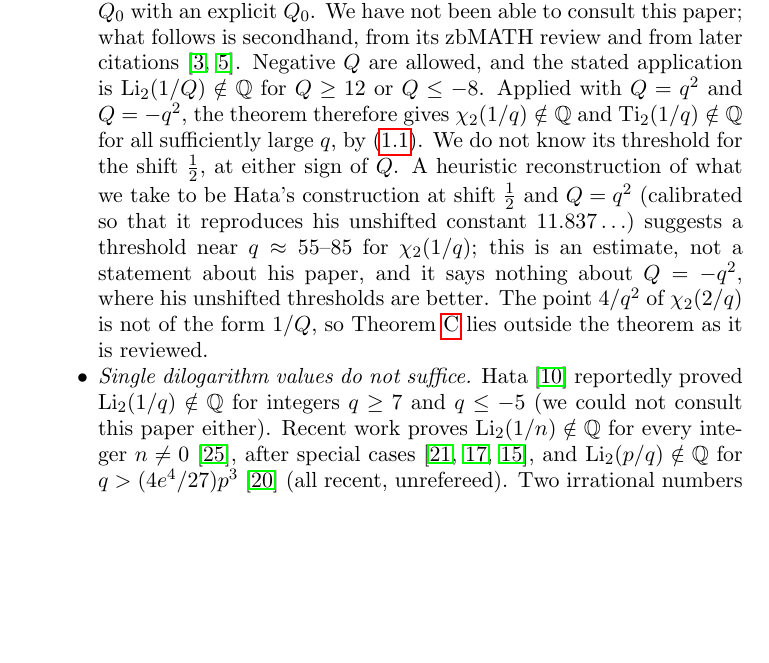
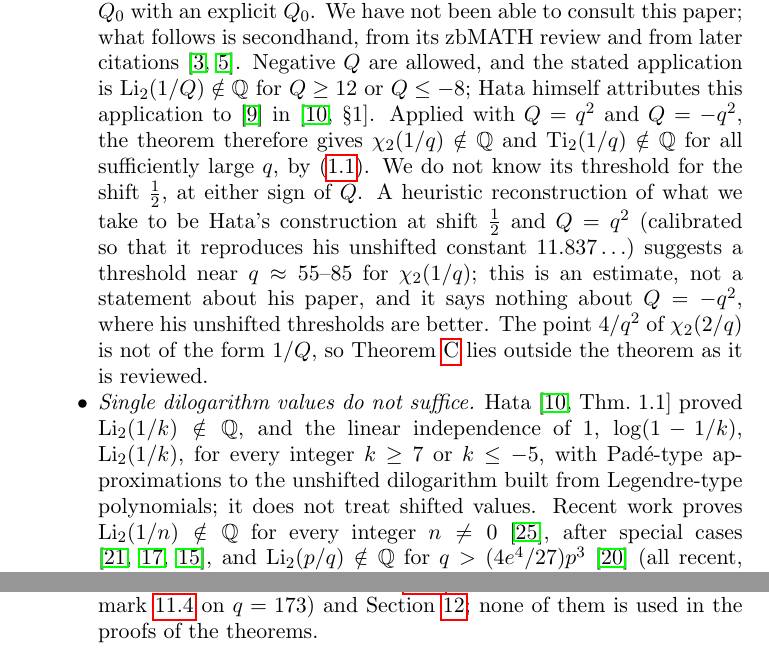
Before and after one commit to telaviv/chi2-irrationality, a LaTeX paper (paper_q/main.tex): part of page 4 of 43 before the commit and two parts of pages 4 and 38 of 43 after it, the two joined at a grey line, cut so that both start at the same text, the shorter picture padded with empty space. Compiled offline with pdfLaTeX.

Commit message:
paper_q: cite Hata 1993 firsthand (read 2026-11-12)
Trans. AMS 336 (1993), Thm 1.1: Li2(1/k) irrational (and 1, log(1-1/k), Li2(1/k) independent) for k <= -5 or k >= 7,
unshifted only. Its Sec. 1 confirms that Hata 1990 (JMPA 69) proved Li2(1/k) irrational for k <= -8 or k >= 12. No
shift-1/2 threshold, so the Hata 1990 items in HATA_TODO.md stay open.

Co-Authored-By: Claude Opus 5.5 <noreply@anthropic.com>

```diff
--- a/paper_q/main.tex
+++ b/paper_q/main.tex
@@ -139,7 +139,7 @@ rational point of size about $q^{-2}$.
   $L(\alpha_j,k_j;1/Q)$ with rational shifts $\alpha_j$, for integers $|Q|>Q_0$ with an explicit $Q_0$. We have not been
   able to consult this paper; what follows is secondhand, from its zbMATH review and from later citations
   \cite{DHK2020,DHK2022}. Negative $Q$ are allowed, and the stated application is $\Li_2(1/Q)\notin\QQ$ for $Q\ge12$
-  or $Q\le-8$. Applied with $Q=q^2$ and $Q=-q^2$, the theorem therefore gives $\chi_2(1/q)\notin\QQ$ and
+  or $Q\le-8$; Hata himself attributes this application to \cite{Hata1990} in \cite[\S1]{Hata1993}. Applied with $Q=q^2$ and $Q=-q^2$, the theorem therefore gives $\chi_2(1/q)\notin\QQ$ and
   $\Ti_2(1/q)\notin\QQ$ for all sufficiently large $q$, by \eqref{eq:lerch}. We do not know its threshold for the shift
   $\frac12$, at either sign of $Q$. A heuristic reconstruction of what we take to be Hata's construction at shift
   $\frac12$ and $Q=q^2$ (calibrated so that it reproduces his unshifted constant $11.837\ldots$) suggests a threshold
@@ -147,8 +147,10 @@ rational point of size about $q^{-2}$.
   about $Q=-q^2$, where his unshifted thresholds are better. The point $4/q^2$ of $\chi_2(2/q)$ is not of the form
   $1/Q$, so Theorem~\ref{thm:C} lies outside the theorem as it is reviewed.
 % HATA-1 (end)
-\item \emph{Single dilogarithm values do not suffice.} Hata \cite{Hata1993} reportedly proved $\Li_2(1/q)\notin\QQ$
-  for integers $q\ge7$ and $q\le-5$ (we could not consult this paper either). Recent work proves
+\item \emph{Single dilogarithm values do not suffice.} Hata \cite[Thm.~1.1]{Hata1993} proved $\Li_2(1/k)\notin\QQ$,
+  and the linear independence of $1$, $\log(1-1/k)$, $\Li_2(1/k)$, for every integer $k\ge7$ or $k\le-5$, with
+  Pad\'e-type approximations to the unshifted dilogarithm built from Legendre-type polynomials; it does not treat
+  shifted values. Recent work proves
   $\Li_2(1/n)\notin\QQ$ for every integer $n\ne0$ \cite{Zhang2026}, after special cases \cite{TangLi2,Prellberg2026,LiuLi2},
   and $\Li_2(p/q)\notin\QQ$ for $q>(4e^4/27)p^3$ \cite{TanZhang2026}
   (all recent, unrefereed). Two irrational numbers can have a rational difference, so none of these says anything
```
Also changed, not shown: paper_q/HATA_TODO.md (+5 -2 lines), paper_q/references.bib (+2 -0 lines).
